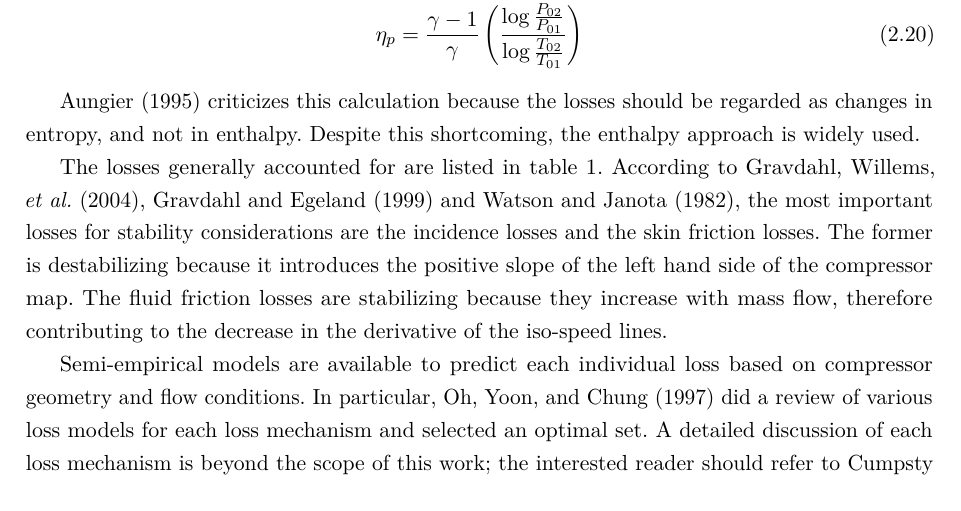
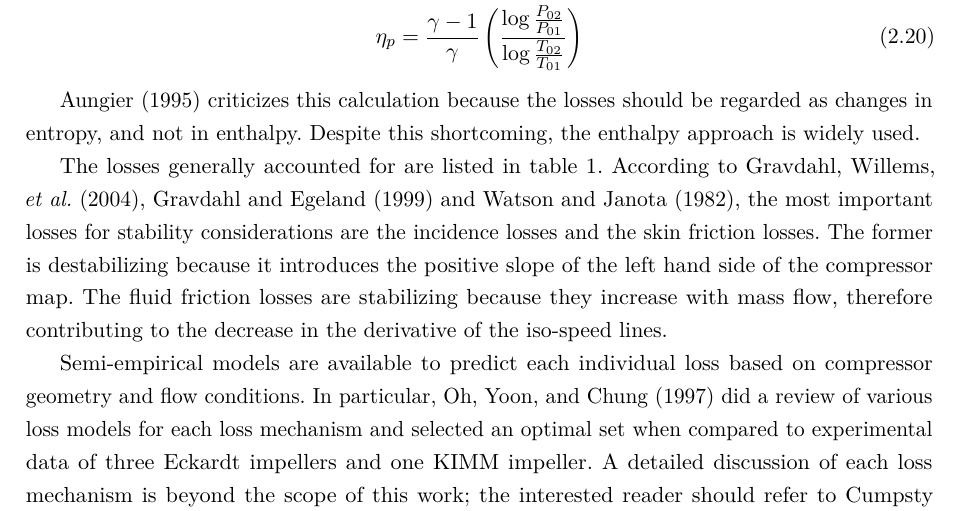
Before and after one commit to alanshepard/tcc, a LaTeX thesis (tcc.tex, which reads text/body/review.tex): part of page 20 of 52, cut so that both start at the same text. Compiled offline with pdfLaTeX.

Commit message:
Include optimality criteria from Oh's paper on loss models for centrifugal compressors

```diff
--- a/text/body/review.tex
+++ b/text/body/review.tex
@@ -187,7 +187,7 @@ The losses generally accounted for are listed in \cref{tbl:compressor_loss_mecha
 \end{table}
 
 Semi-empirical models are available to predict each individual loss based on compressor geometry and flow conditions.
-In particular, \textcite{Oh1997} did a review of various loss models for each loss mechanism and selected an optimal set.
+In particular, \textcite{Oh1997} did a review of various loss models for each loss mechanism and selected an optimal set when compared to experimental data of three Eckardt impellers and one KIMM impeller.
 A detailed discussion of each loss mechanism is beyond the scope of this work;
 the interested reader should refer to \textcite{Cumpsty2004}.
 
```
